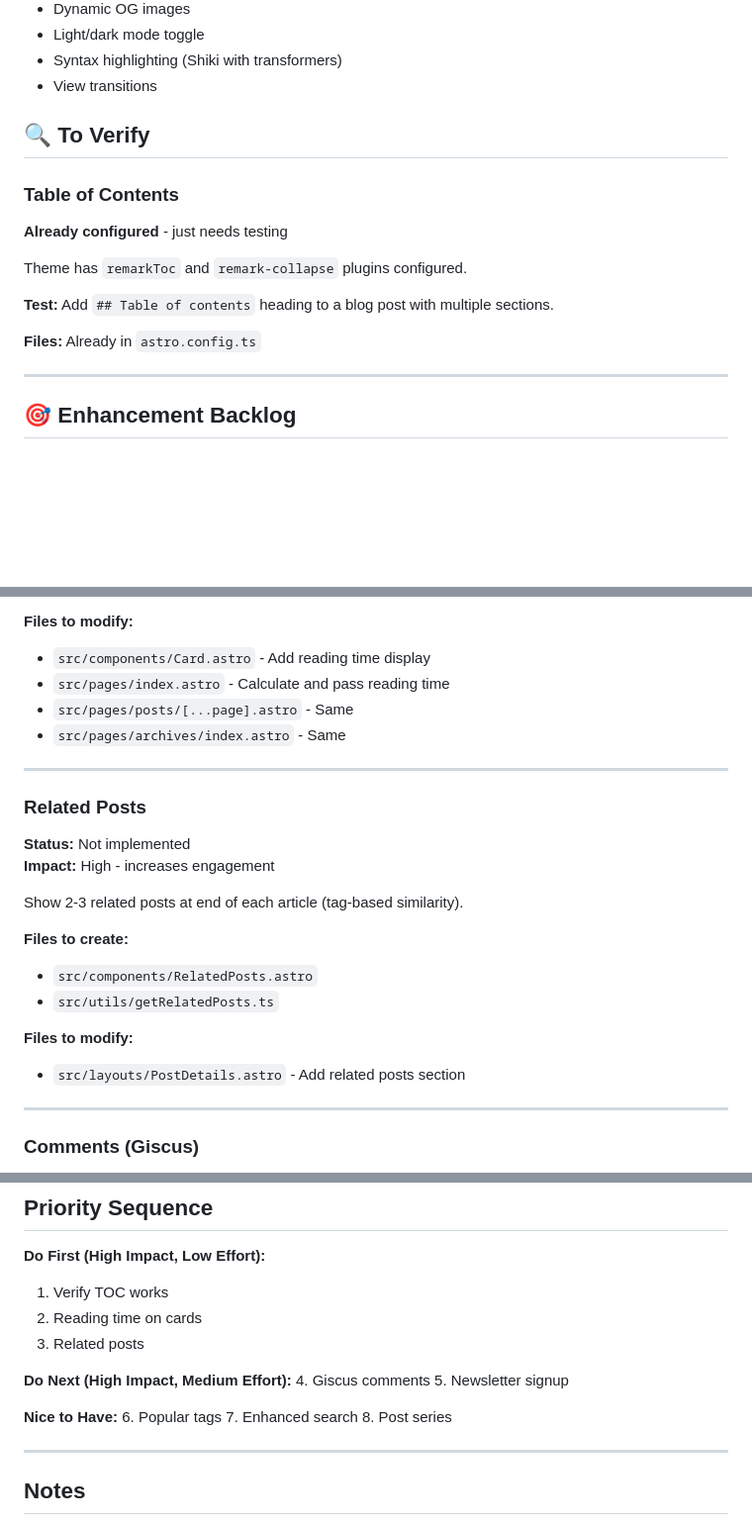
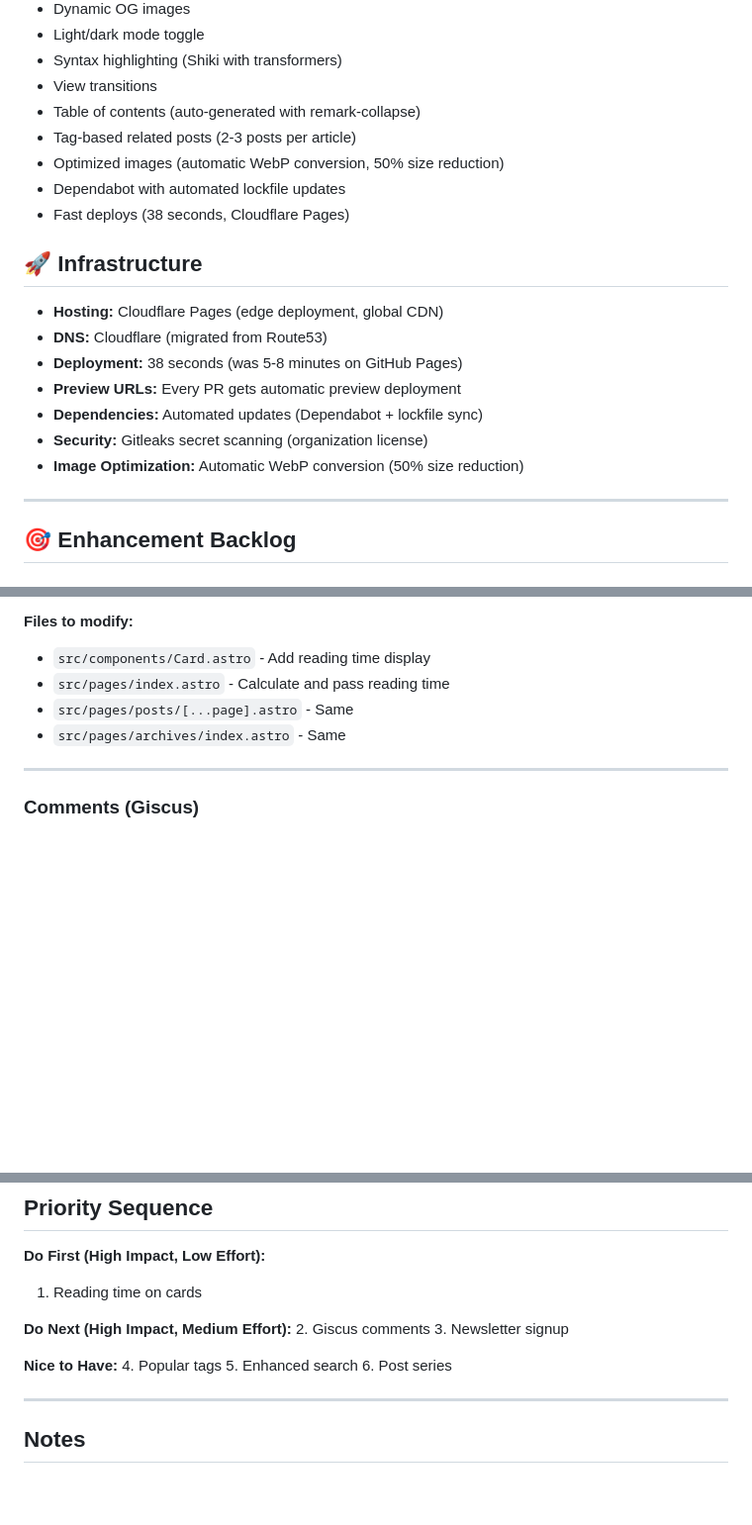
Before and after one commit to clouatre-labs/clouatre.ca, a Markdown page: docs/ROADMAP.md, 3 parts joined by grey strips. Shown at 99% size. Rendered like a GitHub page; blank space fills up the shorter version.

Commit message:
docs: update ROADMAP with completed features and infrastructure
Move completed features to "Already Working":
- Table of contents (verified)
- Tag-based related posts (PR #45)
- Optimized images (WebP conversion, 50% reduction)
- Dependabot automation
- Fast Cloudflare deploys (38s)

Add new Infrastructure section:
- Cloudflare Pages hosting (edge deployment)
- DNS migration from Route53
- Preview deployments
- Automated dependencies
- Image optimization details

Remove completed items:
- "To Verify" section (TOC now working)
- Related Posts from backlog (completed)

Update priority sequence (remove completed items).

Reflects recent PRs: #49 (images), #45 (related posts),
#32 (Dependabot), DNS migration, Cloudflare deployment.

```diff
--- a/docs/ROADMAP.md
+++ b/docs/ROADMAP.md
@@ -18,17 +18,21 @@ These features are already configured and working:
 - Light/dark mode toggle
 - Syntax highlighting (Shiki with transformers)
 - View transitions
+- Table of contents (auto-generated with remark-collapse)
+- Tag-based related posts (2-3 posts per article)
+- Optimized images (automatic WebP conversion, 50% size reduction)
+- Dependabot with automated lockfile updates
+- Fast deploys (38 seconds, Cloudflare Pages)
 
-## 🔍 To Verify
+## 🚀 Infrastructure
 
-### Table of Contents
-**Already configured** - just needs testing
-
-Theme has `remarkToc` and `remark-collapse` plugins configured.
-
-**Test:** Add `## Table of contents` heading to a blog post with multiple sections.
-
-**Files:** Already in `astro.config.ts`
+- **Hosting:** Cloudflare Pages (edge deployment, global CDN)
+- **DNS:** Cloudflare (migrated from Route53)
+- **Deployment:** 38 seconds (was 5-8 minutes on GitHub Pages)
+- **Preview URLs:** Every PR gets automatic preview deployment
+- **Dependencies:** Automated updates (Dependabot + lockfile sync)
+- **Security:** Gitleaks secret scanning (organization license)
+- **Image Optimization:** Automatic WebP conversion (50% size reduction)
 
 ---
 
@@ -45,21 +49,6 @@ Show "X min read" on post cards (homepage, archives, search results).
 - `src/pages/index.astro` - Calculate and pass reading time
 - `src/pages/posts/[...page].astro` - Same
 - `src/pages/archives/index.astro` - Same
-
----
-
-### Related Posts
-**Status:** Not implemented
-**Impact:** High - increases engagement
-
-Show 2-3 related posts at end of each article (tag-based similarity).
-
-**Files to create:**
-- `src/components/RelatedPosts.astro`
-- `src/utils/getRelatedPosts.ts`
-
-**Files to modify:**
-- `src/layouts/PostDetails.astro` - Add related posts section
 
 ---
 
@@ -178,18 +167,16 @@ Add predefined color scheme options from official theme (Astro Dark, Dracula, Ni
 ## Priority Sequence
 
 **Do First (High Impact, Low Effort):**
-1. Verify TOC works
-2. Reading time on cards
-3. Related posts
+1. Reading time on cards
 
 **Do Next (High Impact, Medium Effort):**
-4. Giscus comments
-5. Newsletter signup
+2. Giscus comments
+3. Newsletter signup
 
 **Nice to Have:**
-6. Popular tags
-7. Enhanced search
-8. Post series
+4. Popular tags
+5. Enhanced search
+6. Post series
 
 ---
 
```
Also changed, not shown: other parts of docs/ROADMAP.md (+1 -1 lines).
